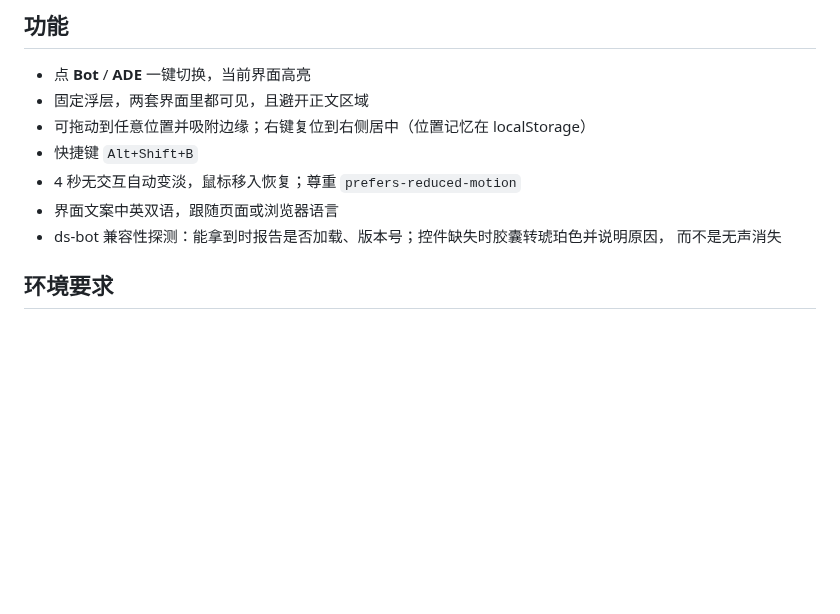
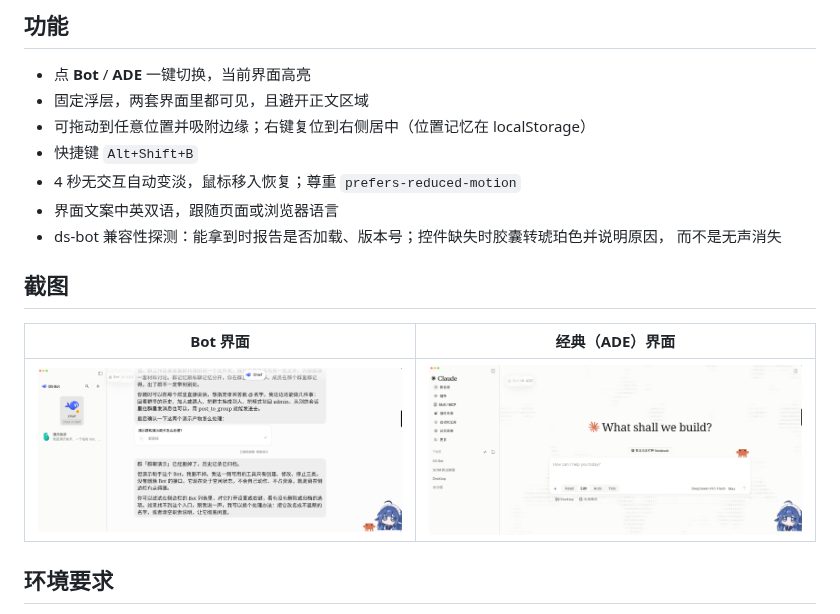
Before and after one commit to JackWoods-code/dsh-bot-toggle, a Markdown page: README.zh.md, the part around the change. Drawn GitHub-style; pictures changed too: assets/screenshot-bot.png (added), assets/screenshot-classic.png (added); blank space fills up the shorter version.

```diff
--- a/README.zh.md
+++ b/README.zh.md
@@ -31,6 +31,12 @@ ds-bot 自带两套界面，却没有一个常驻开关：在 Bot 界面里只
 - 界面文案中英双语，跟随页面或浏览器语言
 - ds-bot 兼容性探测：能拿到时报告是否加载、版本号；控件缺失时胶囊转琥珀色并说明原因，
   而不是无声消失
+
+## 截图
+
+| Bot 界面 | 经典（ADE）界面 |
+| --- | --- |
+| <img src="assets/screenshot-bot.png" width="480" alt="Bot 界面与 Bot/ADE 胶囊"> | <img src="assets/screenshot-classic.png" width="480" alt="经典 DSH 界面与 Bot/ADE 胶囊"> |
 
 ## 环境要求
 
```
Also changed, not shown: CHANGELOG.md (+6 -0 lines), README.md (+6 -0 lines), 2 other files.
